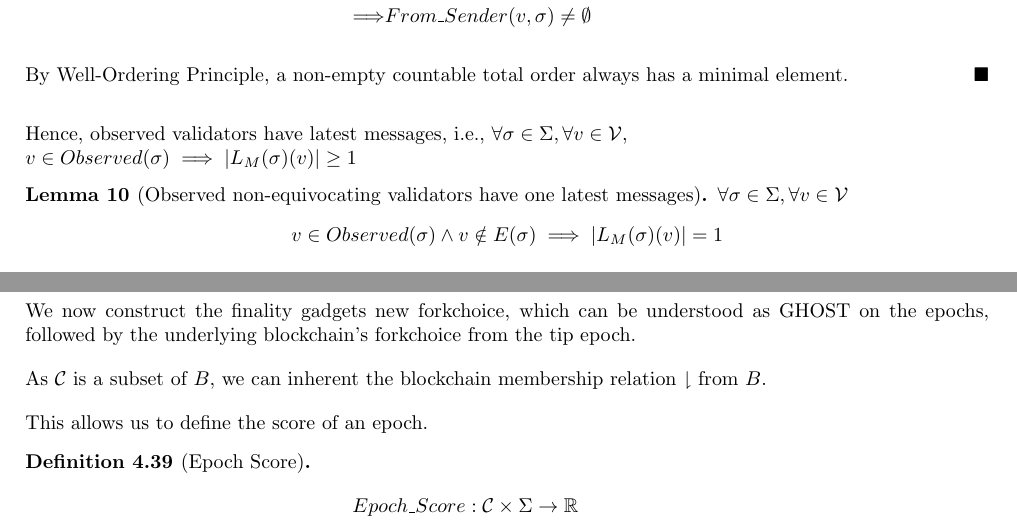
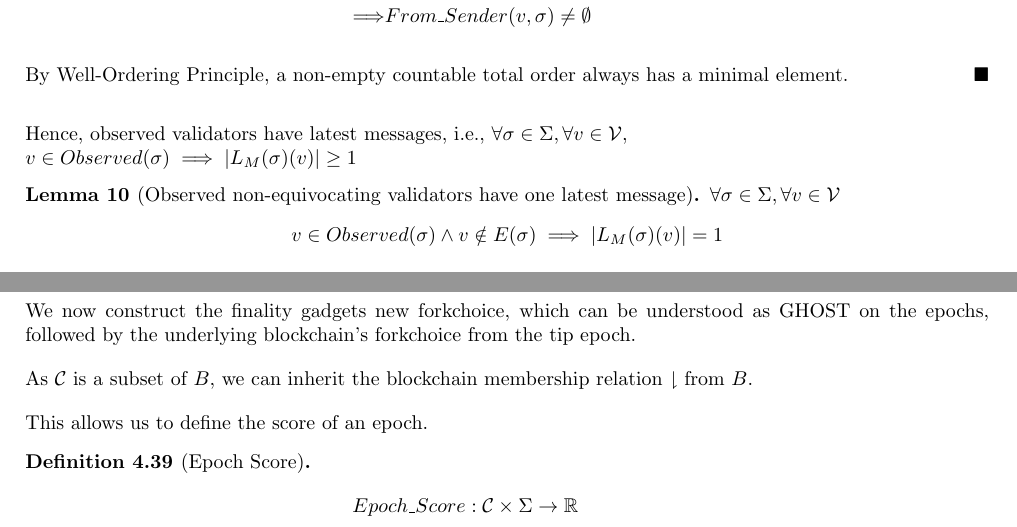
Before and after one commit to cbc-casper/cbc-casper-paper, a LaTeX paper (cbc-casper-paper-draft.tex, which reads examples.tex): two parts of pages 18 and 23 of 29, joined at a grey line, cut so that both start at the same text. Compiled offline with pdfLaTeX.

Commit message:
Fix a few typos.

```diff
--- a/examples.tex
+++ b/examples.tex
@@ -299,7 +299,7 @@ Hence, observed validators have latest messages, i.e., $\forall \sigma \in \Sigm
 $
 
 
-\begin{lemma}[Observed non-equivocating validators have one latest messages]
+\begin{lemma}[Observed non-equivocating validators have one latest message]
 $\forall \sigma \in \Sigma, \forall v \in \mathcal{V}$
 $$
 v \in Observed(\sigma) \land v \notin E(\sigma) \implies |L_M(\sigma)(v)| = 1
@@ -748,7 +748,7 @@ $$
 
 We now construct the finality gadgets new forkchoice, which can be understood as GHOST on the epochs, followed by the underlying blockchain's forkchoice from the tip epoch.
 
-As $\mathcal{C}$ is a subset of $B$, we can inherent the blockchain membership relation $\downharpoonright$ from $B$.
+As $\mathcal{C}$ is a subset of $B$, we can inherit the blockchain membership relation $\downharpoonright$ from $B$.
 % \begin{defn}[Blockchain Epoch membership, $m_1 \downharpoonright_c m_2$]
 % \begin{align*}
 % \cdot \downharpoonright_c \cdot&: C \times B \to \{True, False\} \\
```
Also changed, not shown: examples.tex (2 more changed lines).
